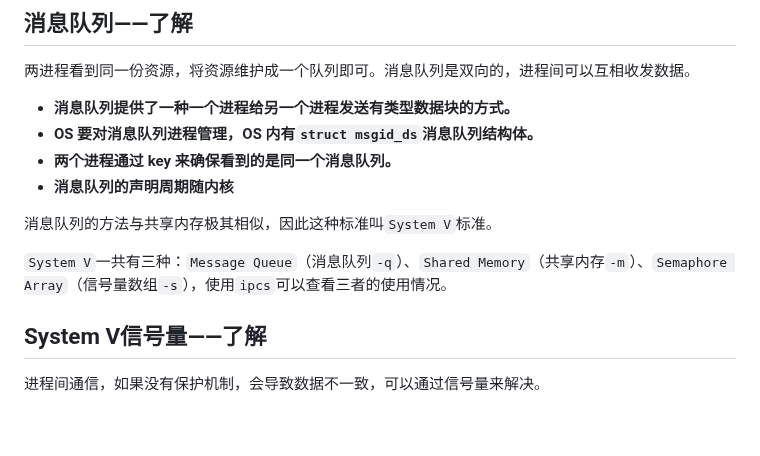
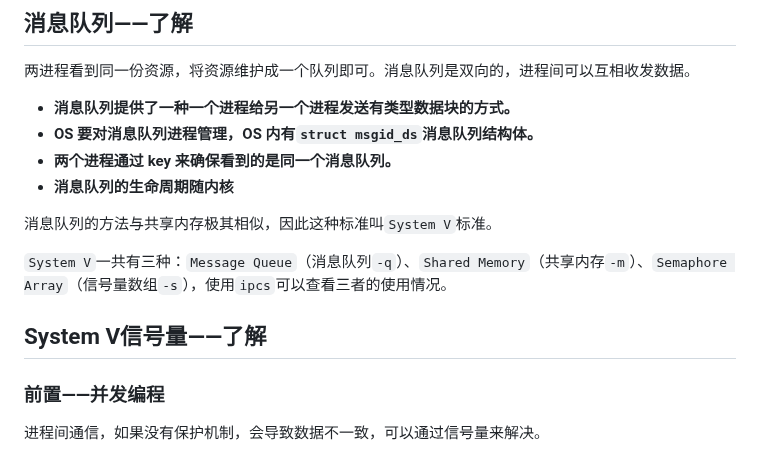
Before and after one commit to CHHHHHH081/Linux, a Markdown page: A8进程间通信/进程间通信.md, the part around one of its changes. Rendered like a GitHub page; blank space fills up the shorter version.

```diff
--- a/A8进程间通信/进程间通信.md
+++ b/A8进程间通信/进程间通信.md
@@ -412,13 +412,15 @@ struct ipc_perm {
 - **消息队列提供了一种一个进程给另一个进程发送有类型数据块的方式。**
 - **OS 要对消息队列进程管理，OS 内有`struct msgid_ds`消息队列结构体。**
 - **两个进程通过 key 来确保看到的是同一个消息队列。**
-- **消息队列的声明周期随内核**
+- **消息队列的生命周期随内核**
 
 消息队列的方法与共享内存极其相似，因此这种标准叫`System V`标准。
 
 `System V`一共有三种：`Message Queue`（消息队列`-q`）、`Shared Memory`（共享内存`-m`）、`Semaphore Array`（信号量数组`-s`），使用`ipcs`可以查看三者的使用情况。
 
 ## System V信号量——了解
+
+### 前置——并发编程
 
 进程间通信，如果没有保护机制，会导致数据不一致，可以通过信号量来解决。
 
```
Also changed, not shown: other parts of A8进程间通信/进程间通信.md (+51 -0 lines), A8进程间通信/assets/image-20260902162912491.png (added).
